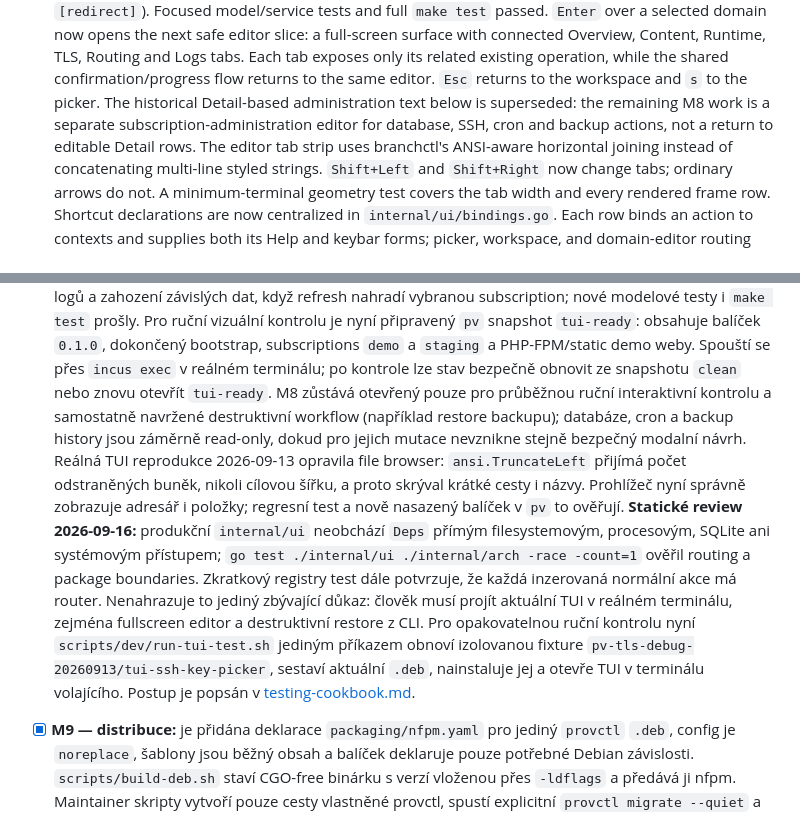
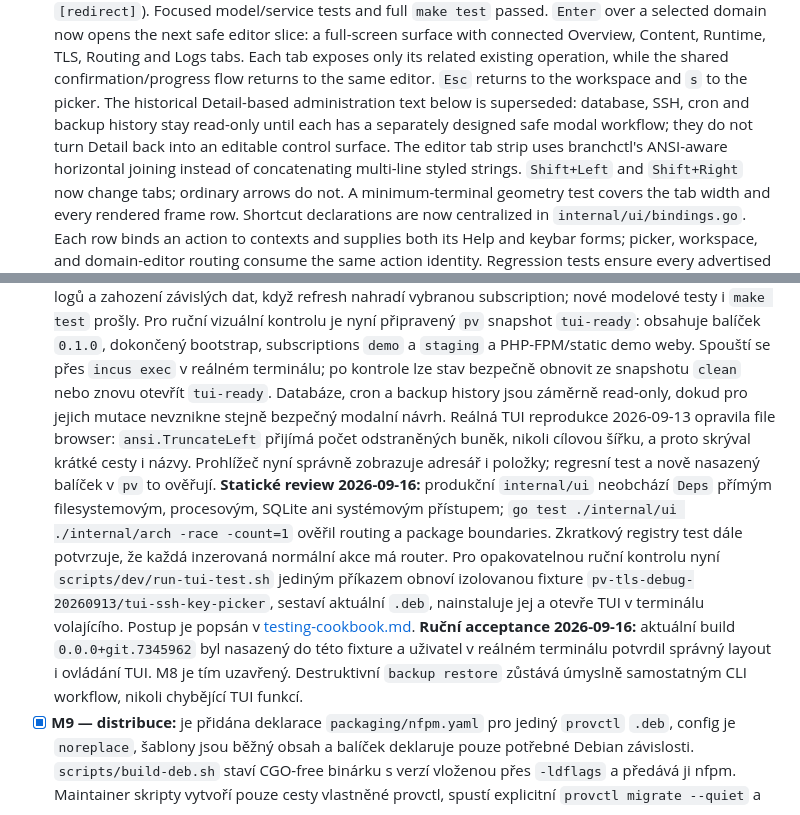
Before and after one commit to jozuekupec/provctl, a Markdown page: docs/roadmap.md, 2 parts joined by grey strips. Drawn GitHub-style.

Commit message:
Record TUI acceptance

```diff
--- a/docs/roadmap.md
+++ b/docs/roadmap.md
@@ -439,9 +439,9 @@ Legenda: `[x]` hotovo a ověřeno v uvedeném rozsahu; `[~]` rozpracováno;
   and Logs tabs. Each tab exposes only its related existing operation, while
   the shared confirmation/progress flow returns to the same editor. `Esc`
   returns to the workspace and `s` to the picker. The historical Detail-based
-  administration text below is superseded: the remaining M8 work is a
-  separate subscription-administration editor for database, SSH, cron and
-  backup actions, not a return to editable Detail rows.
+  administration text below is superseded: database, SSH, cron and backup
+  history stay read-only until each has a separately designed safe modal
+  workflow; they do not turn Detail back into an editable control surface.
   The editor tab strip uses branchctl's ANSI-aware horizontal joining instead
   of concatenating multi-line styled strings. `Shift+Left` and `Shift+Right`
   now change tabs; ordinary arrows do not. A minimum-terminal geometry test
@@ -598,9 +598,7 @@ Legenda: `[x]` hotovo a ověřeno v uvedeném rozsahu; `[~]` rozpracováno;
   `staging` a PHP-FPM/static demo weby. Spouští se přes `incus exec` v reálném
   terminálu; po kontrole lze stav bezpečně obnovit ze snapshotu `clean` nebo
   znovu otevřít `tui-ready`.
-  M8 zůstává otevřený pouze pro průběžnou ruční interaktivní kontrolu a
-  samostatně navržené destruktivní workflow (například restore backupu);
-  databáze, cron a backup history jsou záměrně read-only, dokud pro jejich
+  Databáze, cron a backup history jsou záměrně read-only, dokud pro jejich
   mutace nevznikne stejně bezpečný modalní návrh. Reálná TUI reprodukce
   2026-09-13 opravila file browser: `ansi.TruncateLeft` přijímá počet
   odstraněných buněk, nikoli cílovou šířku, a proto skrýval krátké cesty i
@@ -610,14 +608,16 @@ Legenda: `[x]` hotovo a ověřeno v uvedeném rozsahu; `[~]` rozpracováno;
   přímým filesystemovým, procesovým, SQLite ani systémovým přístupem;
   `go test ./internal/ui ./internal/arch -race -count=1` ověřil routing a
   package boundaries. Zkratkový registry test dále potvrzuje, že každá
-  inzerovaná normální akce má router. Nenahrazuje to jediný zbývající důkaz:
-  člověk musí projít aktuální TUI v reálném terminálu, zejména fullscreen
-  editor a destruktivní restore z CLI.
+  inzerovaná normální akce má router.
   Pro opakovatelnou ruční kontrolu nyní
   `scripts/dev/run-tui-test.sh` jediným příkazem obnoví izolovanou fixture
   `pv-tls-debug-20260913/tui-ssh-key-picker`, sestaví aktuální `.deb`,
   nainstaluje jej a otevře TUI v terminálu volajícího. Postup je popsán v
   [testing-cookbook.md](testing-cookbook.md#ruční-tui-smoke-test-jedním-příkazem).
+  **Ruční acceptance 2026-09-16:** aktuální build `0.0.0+git.7345962` byl
+  nasazený do této fixture a uživatel v reálném terminálu potvrdil správný
+  layout i ovládání TUI. M8 je tím uzavřený. Destruktivní `backup restore`
+  zůstává úmyslně samostatným CLI workflow, nikoli chybějící TUI funkcí.
 - [x] **M9 — distribuce:** je přidána deklarace `packaging/nfpm.yaml` pro
   jediný `provctl` `.deb`, config je `noreplace`, šablony jsou běžný obsah a
   balíček deklaruje pouze potřebné Debian závislosti. `scripts/build-deb.sh`
```
Also changed, not shown: other parts of docs/roadmap.md (+1 -1 lines).
